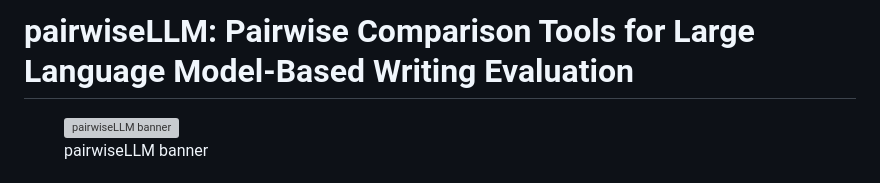
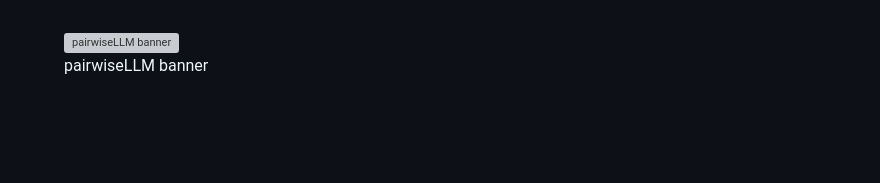
Before and after one commit to shmercer/pairwiseLLM, a Markdown page: README.md, the part around the change. Rendered like a GitHub page; blank space fills up the shorter version; grey boxes are pictures that could not be loaded.

Commit message:
fix header (#163)

```diff
--- a/README.md
+++ b/README.md
@@ -1,7 +1,3 @@
-pairwiseLLM: Pairwise Comparison Tools for Large Language Model-Based
-Writing Evaluation
-================
-
 <figure>
 <img
 src="https://www.dropbox.com/scl/fi/dn51r1q7bkythiz5e6jdj/pairwiseLLM_logo.jpeg?rlkey=qlpe8xyda35wriryxqa87a1v8&amp;st=tu8hmsp6&amp;raw=1"
```
